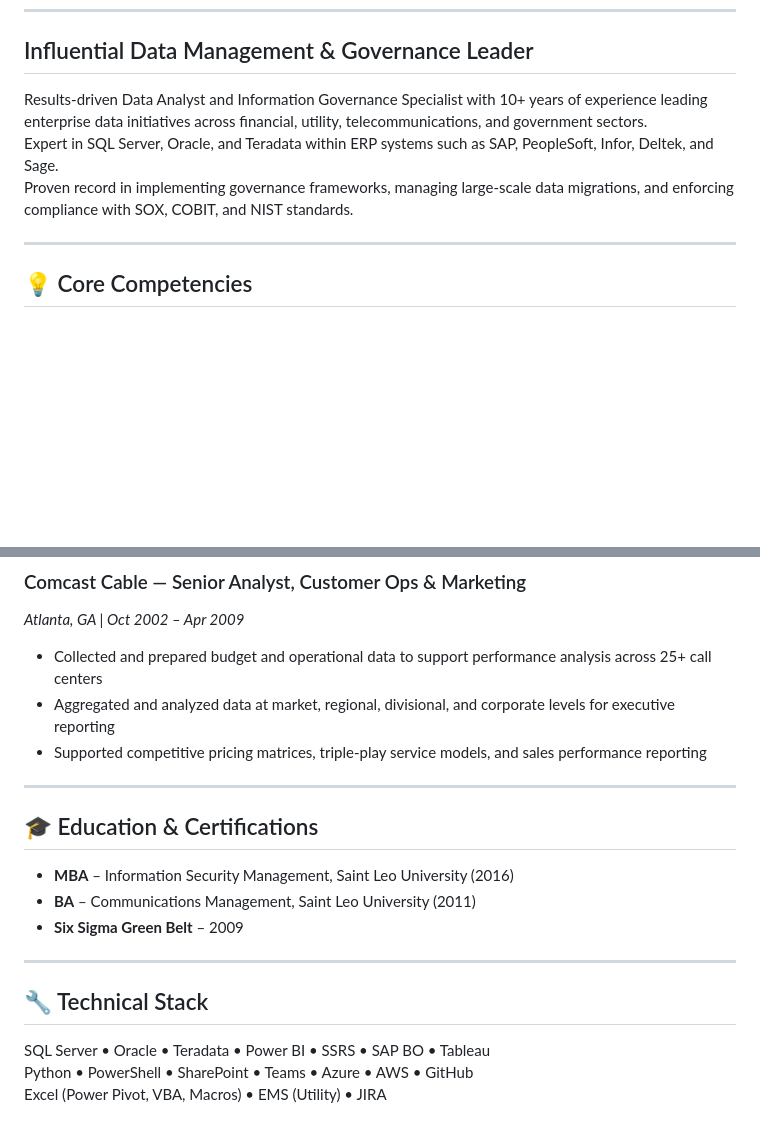
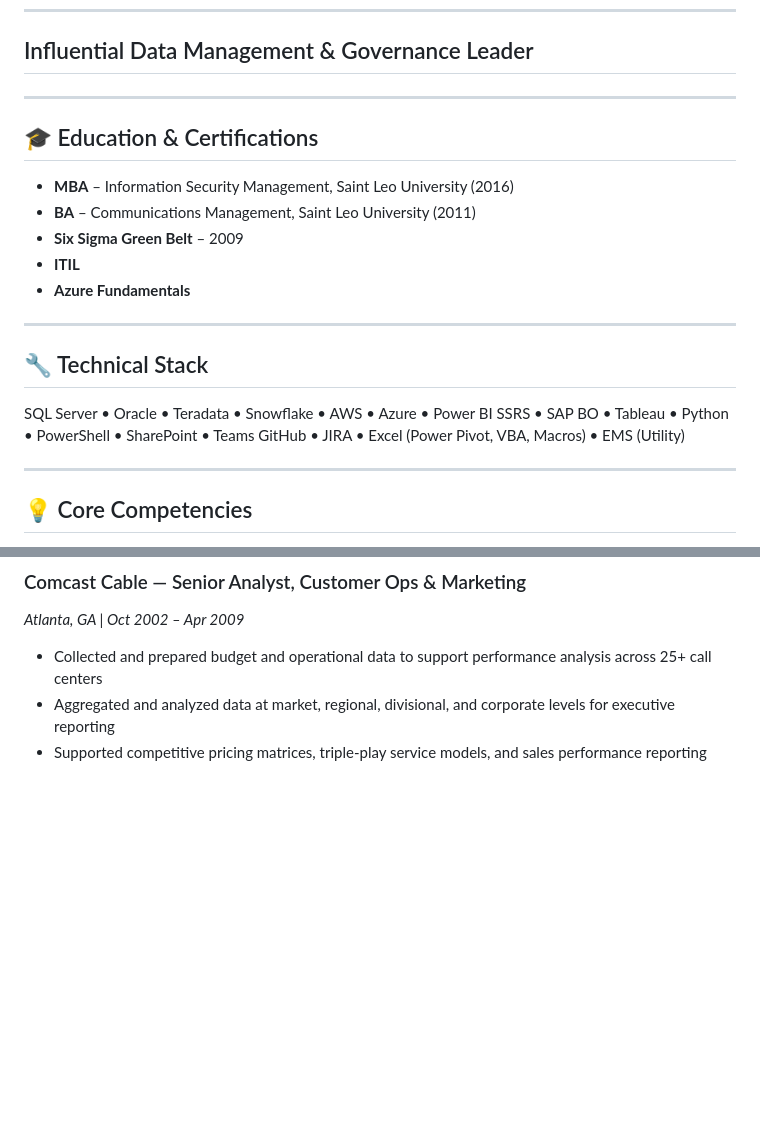
Before and after one commit to altitudehouseconsulting/about, a Markdown page: readme.md, 2 parts joined by grey strips. GitHub-like rendering; blank space fills up the shorter version.

```diff
--- a/readme.md
+++ b/readme.md
@@ -8,9 +8,23 @@
 
 ## Influential Data Management & Governance Leader
 
-Results-driven Data Analyst and Information Governance Specialist with 10+ years of experience leading enterprise data initiatives across financial, utility, telecommunications, and government sectors.
-Expert in SQL Server, Oracle, and Teradata within ERP systems such as SAP, PeopleSoft, Infor, Deltek, and Sage.
-Proven record in implementing governance frameworks, managing large-scale data migrations, and enforcing compliance with SOX, COBIT, and NIST standards.
+---
+
+## 🎓 Education & Certifications
+
+- **MBA** – Information Security Management, Saint Leo University (2016)
+- **BA** – Communications Management, Saint Leo University (2011)
+- **Six Sigma Green Belt** – 2009
+- **ITIL**
+- **Azure Fundamentals**
+
+---
+
+## 🔧 Technical Stack
+
+SQL Server • Oracle • Teradata • Snowflake • AWS • Azure • Power BI
+SSRS • SAP BO • Tableau • Python • PowerShell • SharePoint • Teams
+GitHub • JIRA • Excel (Power Pivot, VBA, Macros) • EMS (Utility)
 
 ---
 
@@ -73,19 +87,3 @@ _Atlanta, GA | Oct 2002 – Apr 2009_
 - Collected and prepared budget and operational data to support performance analysis across 25+ call centers
 - Aggregated and analyzed data at market, regional, divisional, and corporate levels for executive reporting
 - Supported competitive pricing matrices, triple-play service models, and sales performance reporting
-
----
-
-## 🎓 Education & Certifications
-
-- **MBA** – Information Security Management, Saint Leo University (2016)
-- **BA** – Communications Management, Saint Leo University (2011)
-- **Six Sigma Green Belt** – 2009
-
----
-
-## 🔧 Technical Stack
-
-SQL Server • Oracle • Teradata • Power BI • SSRS • SAP BO • Tableau
-Python • PowerShell • SharePoint • Teams • Azure • AWS • GitHub
-Excel (Power Pivot, VBA, Macros) • EMS (Utility) • JIRA
```
